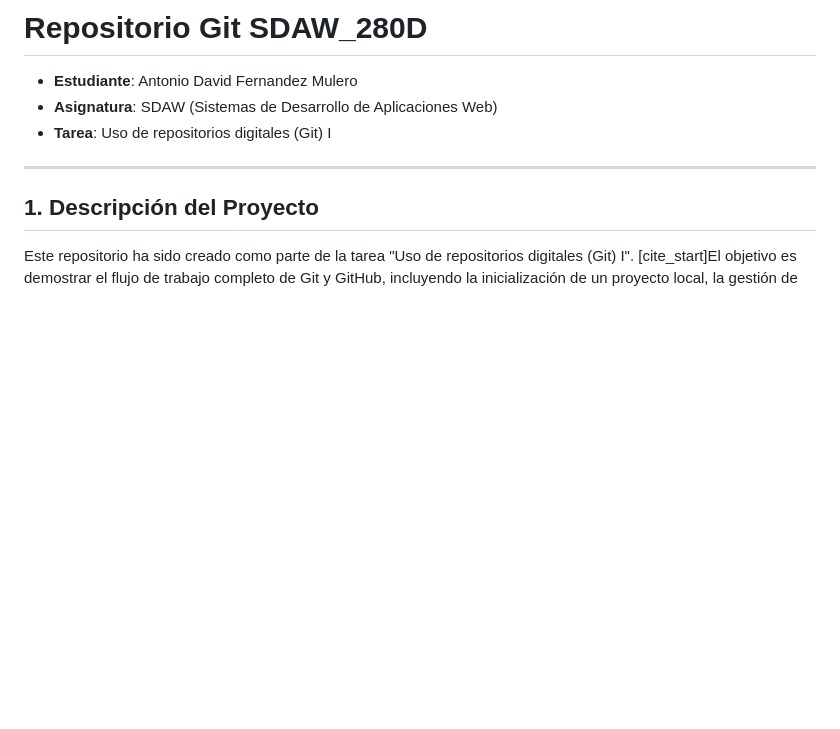
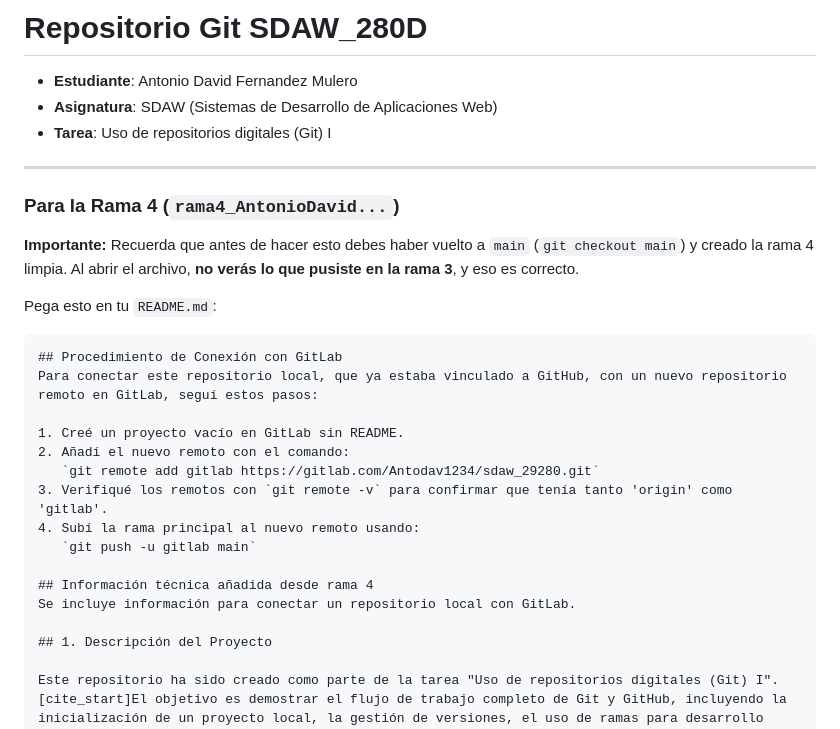
Before and after one commit to antoniodavid1327/SDAW_280D, a Markdown page: readme.md, the part around the change. GitHub-like rendering; blank space fills up the shorter version.

Commit message:
docs: Explicacion conexion GitLab desde rama 4

````diff
--- a/readme.md
+++ b/readme.md
@@ -5,6 +5,26 @@
 * **Tarea**: Uso de repositorios digitales (Git) I
 
 ---
+
+###  Para la Rama 4 (`rama4_AntonioDavid...`)
+
+**Importante:** Recuerda que antes de hacer esto debes haber vuelto a `main` (`git checkout main`) y creado la rama 4 limpia. Al abrir el archivo, **no verás lo que pusiste en la rama 3**, y eso es correcto.
+
+Pega esto en tu `README.md`:
+
+```markdown
+## Procedimiento de Conexión con GitLab
+Para conectar este repositorio local, que ya estaba vinculado a GitHub, con un nuevo repositorio remoto en GitLab, seguí estos pasos:
+
+1. Creé un proyecto vacío en GitLab sin README.
+2. Añadí el nuevo remoto con el comando:
+   `git remote add gitlab https://gitlab.com/Antodav1234/sdaw_29280.git`
+3. Verifiqué los remotos con `git remote -v` para confirmar que tenía tanto 'origin' como 'gitlab'.
+4. Subí la rama principal al nuevo remoto usando:
+   `git push -u gitlab main`
+
+## Información técnica añadida desde rama 4
+Se incluye información para conectar un repositorio local con GitLab.
 
 ## 1. Descripción del Proyecto
 
````
